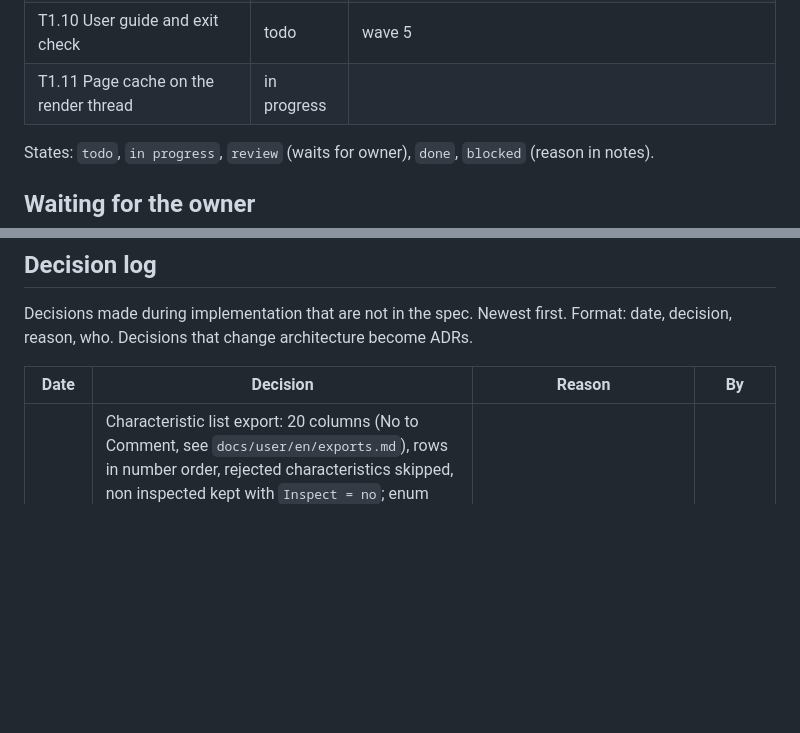
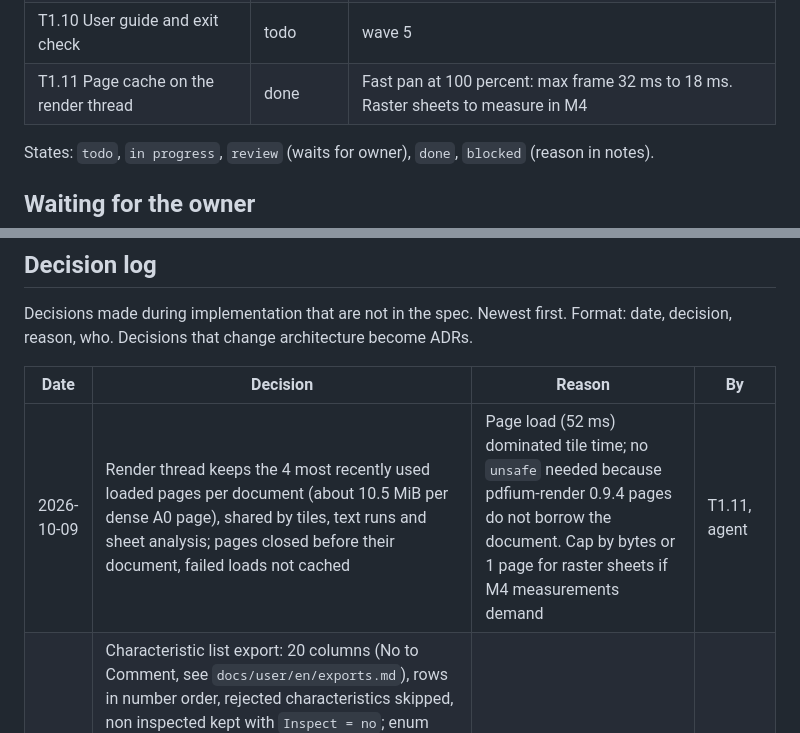
Before and after one commit to NC-PB/Dimo, a Markdown page: docs/plan/STATUS.md, 2 parts joined by grey strips. Drawn GitHub-style; blank space fills up the shorter version.

Commit message:
docs: T1.11 done
Co-Authored-By: Claude Opus 5.5 <noreply@anthropic.com>
Signed-off-by: Peter <83696476+NC-PB@users.noreply.github.com>

```diff
--- a/docs/plan/STATUS.md
+++ b/docs/plan/STATUS.md
@@ -39,7 +39,7 @@ Single place for progress. Agents update this file at the end of every task.
 | T1.8 Sheet rotation, scale and units | todo | wave 4 |
 | T1.9 Export and settings views | todo | wave 5 |
 | T1.10 User guide and exit check | todo | wave 5 |
-| T1.11 Page cache on the render thread | in progress | |
+| T1.11 Page cache on the render thread | done | Fast pan at 100 percent: max frame 32 ms to 18 ms. Raster sheets to measure in M4 |
 
 States: `todo`, `in progress`, `review` (waits for owner), `done`, `blocked` (reason in notes).
 
@@ -58,6 +58,7 @@ Format: date, decision, reason, who. Decisions that change architecture become A
 
 | Date | Decision | Reason | By |
 |---|---|---|---|
+| 2026-10-09 | Render thread keeps the 4 most recently used loaded pages per document (about 10.5 MiB per dense A0 page), shared by tiles, text runs and sheet analysis; pages closed before their document, failed loads not cached | Page load (52 ms) dominated tile time; no `unsafe` needed because pdfium-render 0.9.4 pages do not borrow the document. Cap by bytes or 1 page for raster sheets if M4 measurements demand | T1.11, agent |
 | 2026-10-09 | Characteristic list export: 20 columns (No to Comment, see `docs/user/en/exports.md`), rows in number order, rejected characteristics skipped, non inspected kept with `Inspect = no`; enum values stable English identifiers, only headers and sheet name localized; CSV UTF-8 without BOM, comma, LF, stored decimal digits; XLSX numbers up to 15 significant digits as number cells with matching format, longer as text; fixed doc properties and ZIP times | FR-EXP-09, FR-EXP-11, D-32. **Owner: confirm** | T1.4, agent |
 | 2026-10-09 | CSV cells starting with `=`, `+`, `-`, `@` are not escaped (negative deviations start with `-`); user docs warn | Escaping would corrupt numeric values for CMM import | T1.4, agent |
 | 2026-10-09 | Ballooned PDF written through pdfium-render page objects (full rewrite, not incremental update), not lopdf (about 25 extra crates). Trailer `/ID` parts that PDFium fills from clock and random are replaced by SHA-256 based values of equal length; annotation dates come from the caller | FR-EXP-01, FR-EXP-11 deterministic output | T1.2, agent |
```
Also changed, not shown: docs/plan/M1.md (+2 -2 lines).
